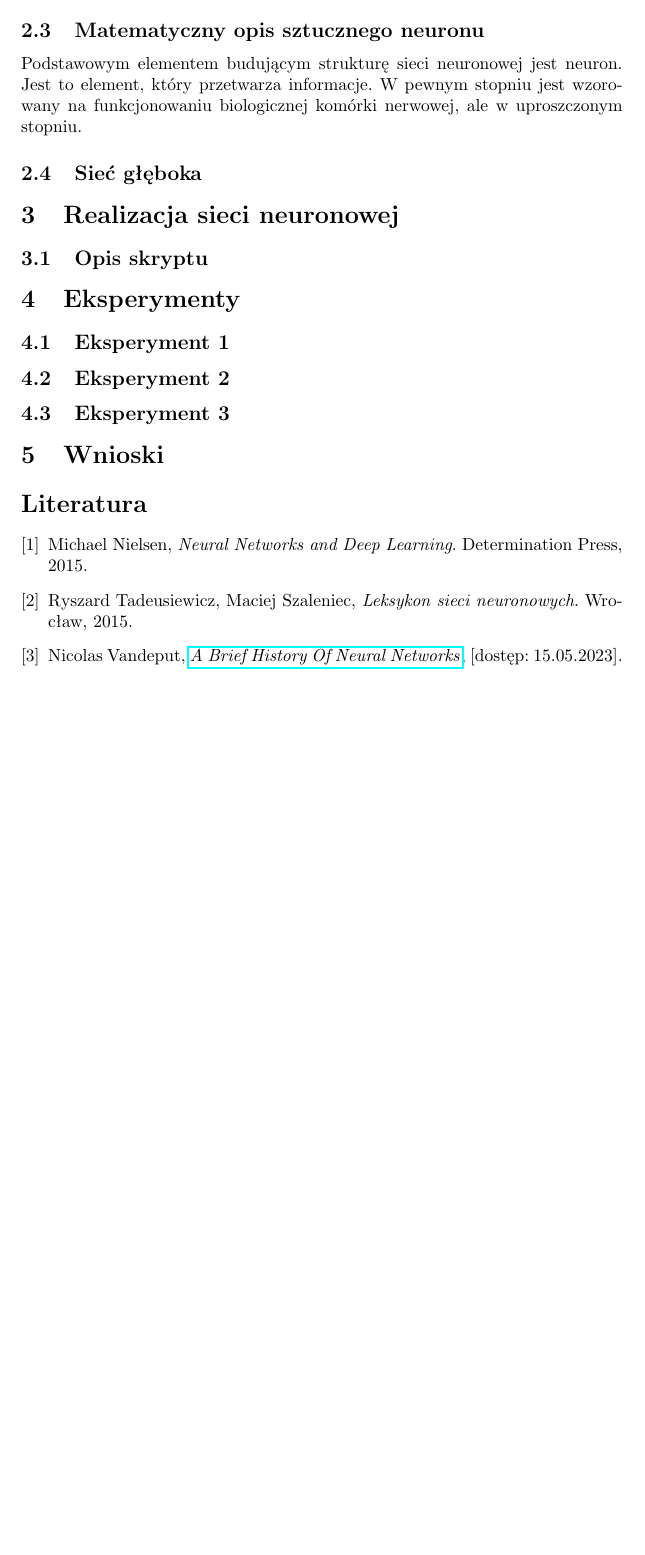
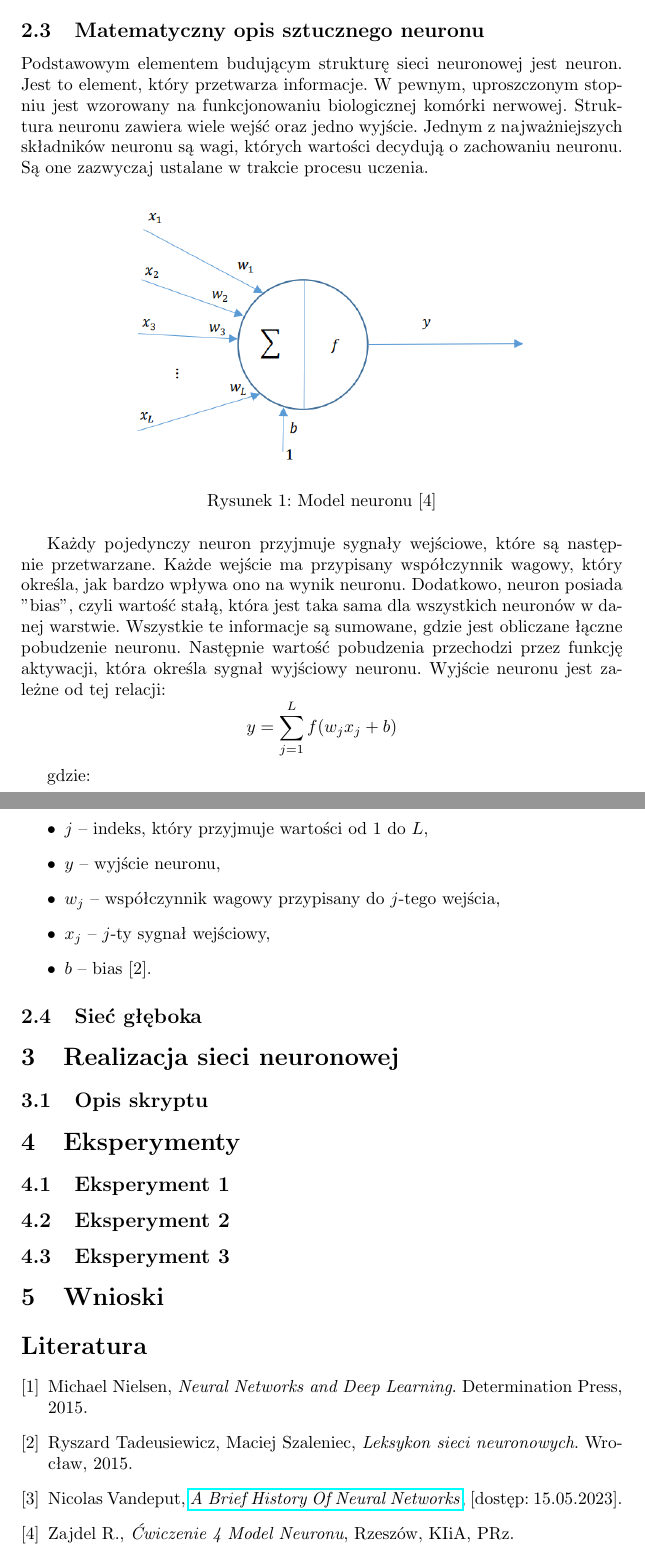
Before and after one commit to Resmakor/AI-Project, a LaTeX document (main.tex): part of page 5 of 5 before the commit and two parts of pages 5 and 6 of 6 after it, the two joined at a grey line, cut so that both start at the same text, the shorter picture padded with empty space. Compiled offline with pdfLaTeX.

Commit message:
Podstawy modelu neuronu dodane

```diff
--- a/main.tex
+++ b/main.tex
@@ -3,7 +3,8 @@
 \usepackage[OT4]{fontenc}
 \usepackage[utf8]{inputenc}
 \usepackage{hyperref}
-
+\usepackage{graphicx}
+\usepackage{amsmath}
 \title{\textbf{Praca projektowa z przedmiotu Sztuczna Inteligencja}}
 \author{Bartłomiej Czajka 169522 2 EF-DI P1}
 \date{Rzeszów, 2023}
@@ -88,7 +89,36 @@ Sztuczna inteligencja taka jak AlphaGo i GPT-3 wykazały zdolność do osiągani
 Sztuczna inteligencja ma potencjał do rewolucjonizowania różnych dziedzin, takich jak medycyna, przemysł, transport czy badania naukowe.
 Jej zdolność do szybkiego uczenia się, analizowania ogromnych ilości danych i podejmowania złożonych decyzji otwiera nowe możliwości i perspektywy.
 \subsection{Matematyczny opis sztucznego neuronu}
-Podstawowym elementem budującym strukturę sieci neuronowej jest neuron. Jest to element, który przetwarza informacje. W pewnym stopniu jest wzorowany na funkcjonowaniu biologicznej komórki nerwowej, ale w uproszczonym stopniu.
+Podstawowym elementem budującym strukturę sieci neuronowej jest neuron. Jest to element, który przetwarza informacje.
+W pewnym, uproszczonym stopniu jest wzorowany na funkcjonowaniu biologicznej komórki nerwowej.
+Struktura neuronu zawiera wiele wejść oraz jedno wyjście.
+Jednym z najważniejszych składników neuronu są wagi, których wartości decydują o zachowaniu neuronu. Są one zazwyczaj ustalane w trakcie procesu uczenia.
+
+\begin{figure}[h]
+    \centering
+    \includegraphics[width=0.7\textwidth]{model_neuronu.png}
+    \caption{Model neuronu [4]}
+    \label{fig:zdjecie}
+\end{figure}
+Każdy pojedynczy neuron przyjmuje sygnały wejściowe, które są następnie przetwarzane.
+Każde wejście ma przypisany współczynnik wagowy, który określa, jak bardzo wpływa ono na wynik neuronu.
+Dodatkowo, neuron posiada "bias", czyli wartość stałą, która jest taka sama dla wszystkich neuronów w danej warstwie.
+Wszystkie te informacje są sumowane, gdzie jest obliczane łączne pobudzenie neuronu.
+Następnie wartość pobudzenia przechodzi przez funkcję aktywacji, która określa sygnał wyjściowy neuronu.
+Wyjście neuronu jest zależne od tej relacji:
+\[
+    y = \sum_{j=1}^{L} f(w_{j} x_{j} + b)
+\]
+
+gdzie:
+\begin{itemize}
+    \item $j$ -- indeks, który przyjmuje wartości od 1 do $L$,
+    \item $y$ -- wyjście neuronu,
+    \item $w_{j}$ -- współczynnik wagowy przypisany do $j$-tego wejścia,
+    \item $x_{j}$ -- $j$-ty sygnał wejściowy,
+    \item $b$ -- bias [2].
+\end{itemize}
+
 \subsection{Sieć głęboka}
 \section{Realizacja sieci neuronowej}
 \subsection{Opis skryptu}
@@ -112,5 +142,10 @@ Podstawowym elementem budującym strukturę sieci neuronowej jest neuron. Jest t
     Nicolas Vandeput,
     \href{https://medium.com/analytics-vidhya/a-brief-history-of-neural-networks-c234639a43f1}{\emph{A Brief History Of Neural Networks}},
     [dostęp: 15.05.2023].
+    \bibitem{zajdel}
+    Zajdel R.,
+    \emph{Ćwiczenie 4 Model Neuronu},
+    Rzeszów,
+    KIiA, PRz.
 \end{thebibliography}
 \end{document}
```
Also changed, not shown: main.pdf, model_neuronu.PNG (added).
